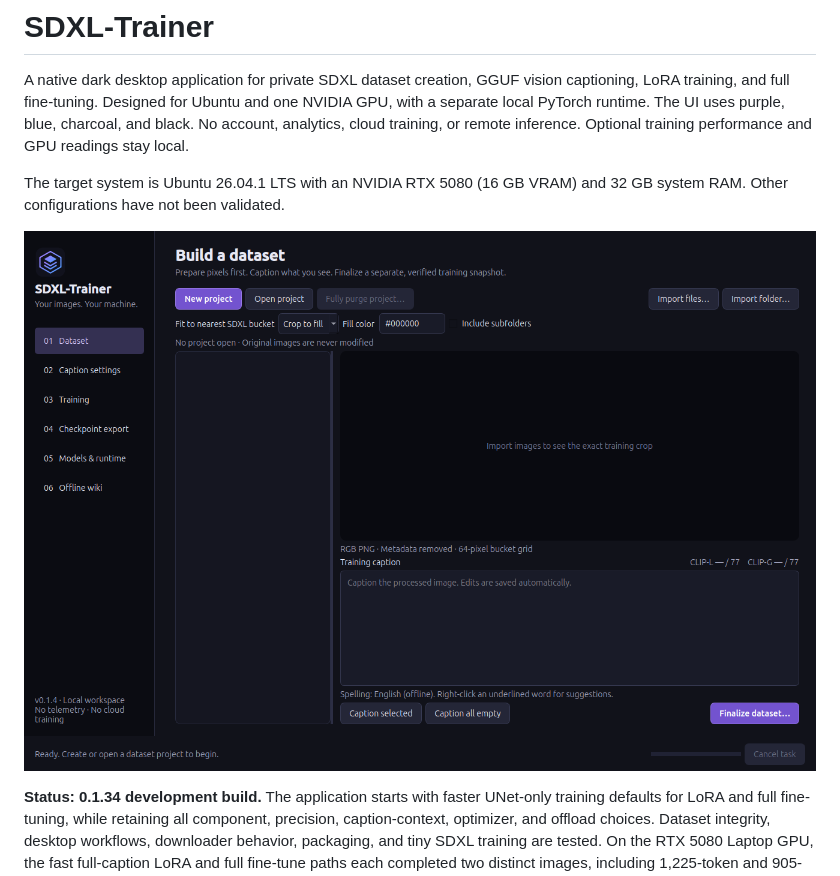
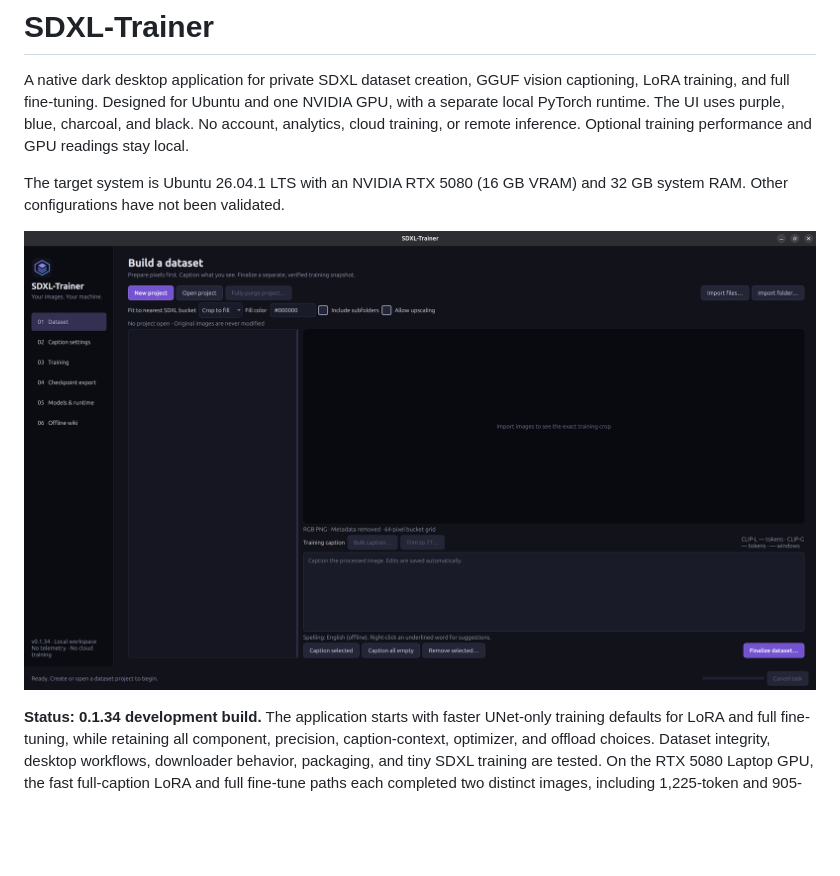
Before and after one commit to RobertSullender/SDXL-Trainer, a Markdown page: README.md, the part around the change. Drawn GitHub-style; pictures changed too: docs/images/SDXL-Trainer-0.1.34.png (added); blank space fills up the shorter version.

Commit message:
Updated Screenshot

```diff
--- a/README.md
+++ b/README.md
@@ -4,7 +4,7 @@ A native dark desktop application for private SDXL dataset creation, GGUF vision
 
 The target system is Ubuntu 26.04.1 LTS with an NVIDIA RTX 5080 (16 GB VRAM) and 32 GB system RAM. Other configurations have not been validated.
 
-![SDXL-Trainer dark desktop interface with dataset preparation, image preview, and caption editor](docs/images/sdxl-trainer.png)
+![SDXL-Trainer dark desktop interface with dataset preparation, image preview, and caption editor](docs/images/SDXL-Trainer-0.1.34.png)
 
 **Status: 0.1.34 development build.** The application starts with faster UNet-only training defaults for LoRA and full fine-tuning, while retaining all component, precision, caption-context, optimizer, and offload choices. Dataset integrity, desktop workflows, downloader behavior, packaging, and tiny SDXL training are tested. On the RTX 5080 Laptop GPU, the fast full-caption LoRA and full fine-tune paths each completed two distinct images, including 1,225-token and 905-token captions, saved checkpoints, and produced Diffusers outputs. These short checks do not establish long-run quality or memory fit for an entire dataset. See [VALIDATION.md](VALIDATION.md) for measured results and their limits. Full training with text encoders and VAE remains experimental on 16 GB; longer runs and output quality require validation.
 
```
